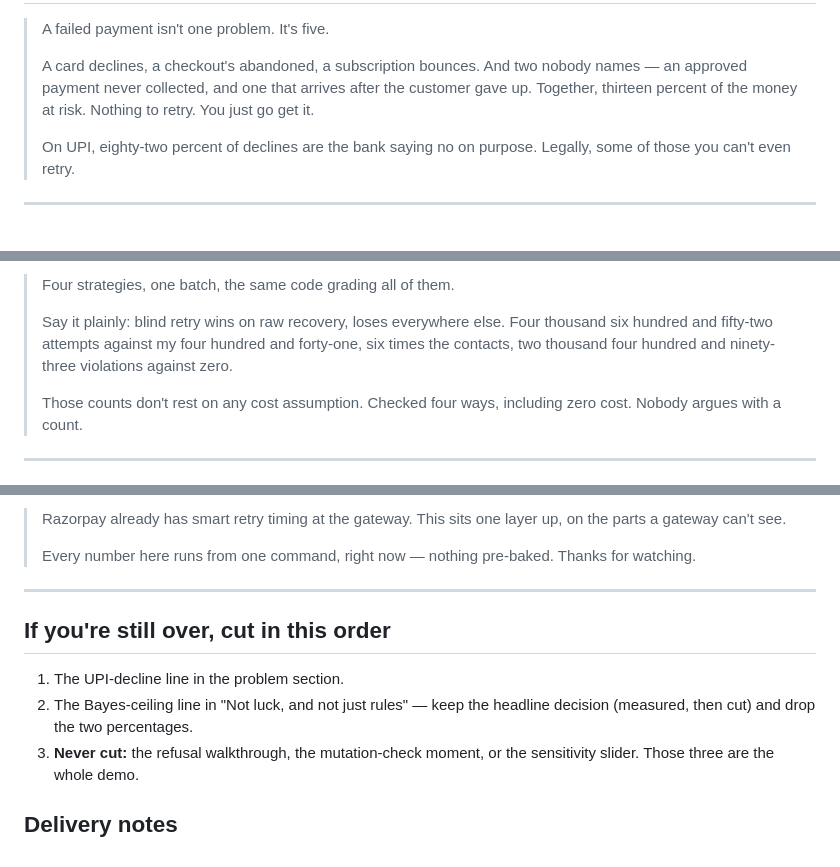
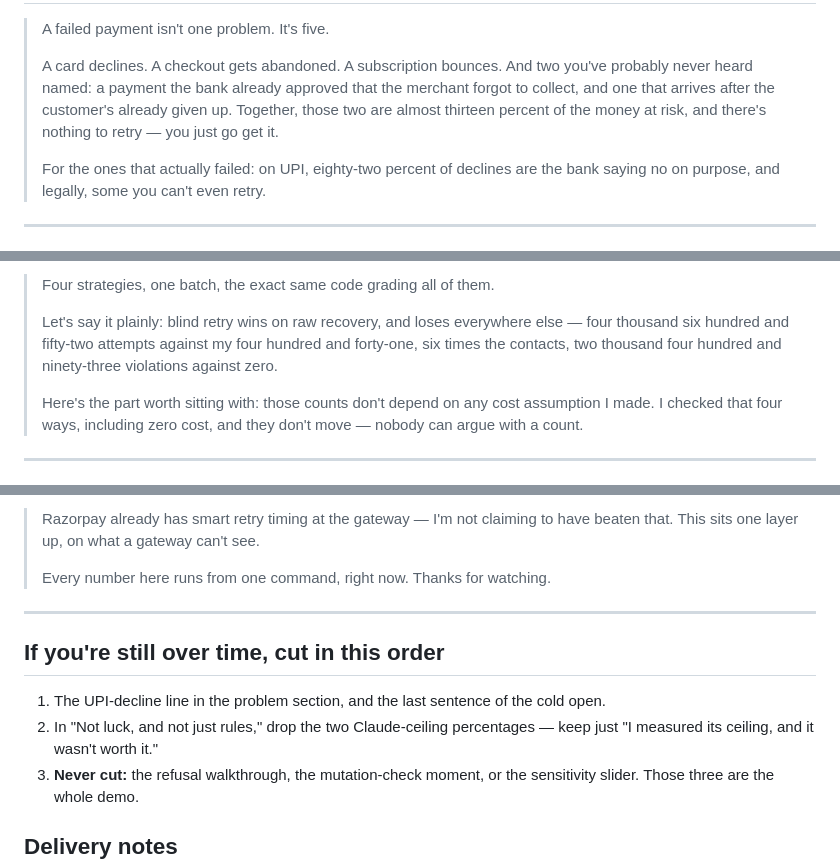
Before and after one commit to n-3-0-l-d-3-v/due-revenue-recovery, a Markdown page: docs/pitch-script.md, 3 parts joined by grey strips. GitHub-like rendering.

```diff
--- a/docs/pitch-script.md
+++ b/docs/pitch-script.md
@@ -47,13 +50,15 @@ rushed number is worse than a shorter script.
 
 > A failed payment isn't one problem. It's five.
 >
-> A card declines, a checkout's abandoned, a subscription bounces. And two
-> nobody names — an approved payment never collected, and one that arrives
-> after the customer gave up. Together, thirteen percent of the money at
-> risk. Nothing to retry. You just go get it.
+> A card declines. A checkout gets abandoned. A subscription bounces. And
+> two you've probably never heard named: a payment the bank already
+> approved that the merchant forgot to collect, and one that arrives after
+> the customer's already given up. Together, those two are almost thirteen
+> percent of the money at risk, and there's nothing to retry — you just go
+> get it.
 >
-> On UPI, eighty-two percent of declines are the bank saying no on purpose.
-> Legally, some of those you can't even retry.
+> For the ones that actually failed: on UPI, eighty-two percent of declines
+> are the bank saying no on purpose, and legally, some you can't even retry.
 
 ---
 
@@ -92,13 +98,14 @@ rushed number is worse than a shorter script.
 
-> Four strategies, one batch, the same code grading all of them.
+> Four strategies, one batch, the exact same code grading all of them.
 >
-> Say it plainly: blind retry wins on raw recovery, loses everywhere else.
-> Four thousand six hundred and fifty-two attempts against my four hundred
-> and forty-one, six times the contacts, two thousand four hundred and
-> ninety-three violations against zero.
+> Let's say it plainly: blind retry wins on raw recovery, and loses
+> everywhere else — four thousand six hundred and fifty-two attempts against
+> my four hundred and forty-one, six times the contacts, two thousand four
+> hundred and ninety-three violations against zero.
 >
-> Those counts don't rest on any cost assumption. Checked four ways,
-> including zero cost. Nobody argues with a count.
+> Here's the part worth sitting with: those counts don't depend on any cost
+> assumption I made. I checked that four ways, including zero cost, and
+> they don't move — nobody can argue with a count.
 
 ---
 
@@ -143,17 +155,17 @@ rushed number is worse than a shorter script.
 
-> Razorpay already has smart retry timing at the gateway. This sits one
-> layer up, on the parts a gateway can't see.
+> Razorpay already has smart retry timing at the gateway — I'm not claiming
+> to have beaten that. This sits one layer up, on what a gateway can't see.
 >
-> Every number here runs from one command, right now — nothing pre-baked.
-> Thanks for watching.
+> Every number here runs from one command, right now. Thanks for watching.
 
 ---
 
-## If you're still over, cut in this order
+## If you're still over time, cut in this order
 
-1. The UPI-decline line in the problem section.
-2. The Bayes-ceiling line in "Not luck, and not just rules" — keep the
-   headline decision (measured, then cut) and drop the two percentages.
+1. The UPI-decline line in the problem section, and the last sentence of the
+   cold open.
+2. In "Not luck, and not just rules," drop the two Claude-ceiling
+   percentages — keep just "I measured its ceiling, and it wasn't worth it."
 3. **Never cut:** the refusal walkthrough, the mutation-check moment, or the
    sensitivity slider. Those three are the whole demo.
 
```
Also changed, not shown: other parts of docs/pitch-script.md (+72 -63 lines), docs/demo-guide.md (+13 -12 lines).
